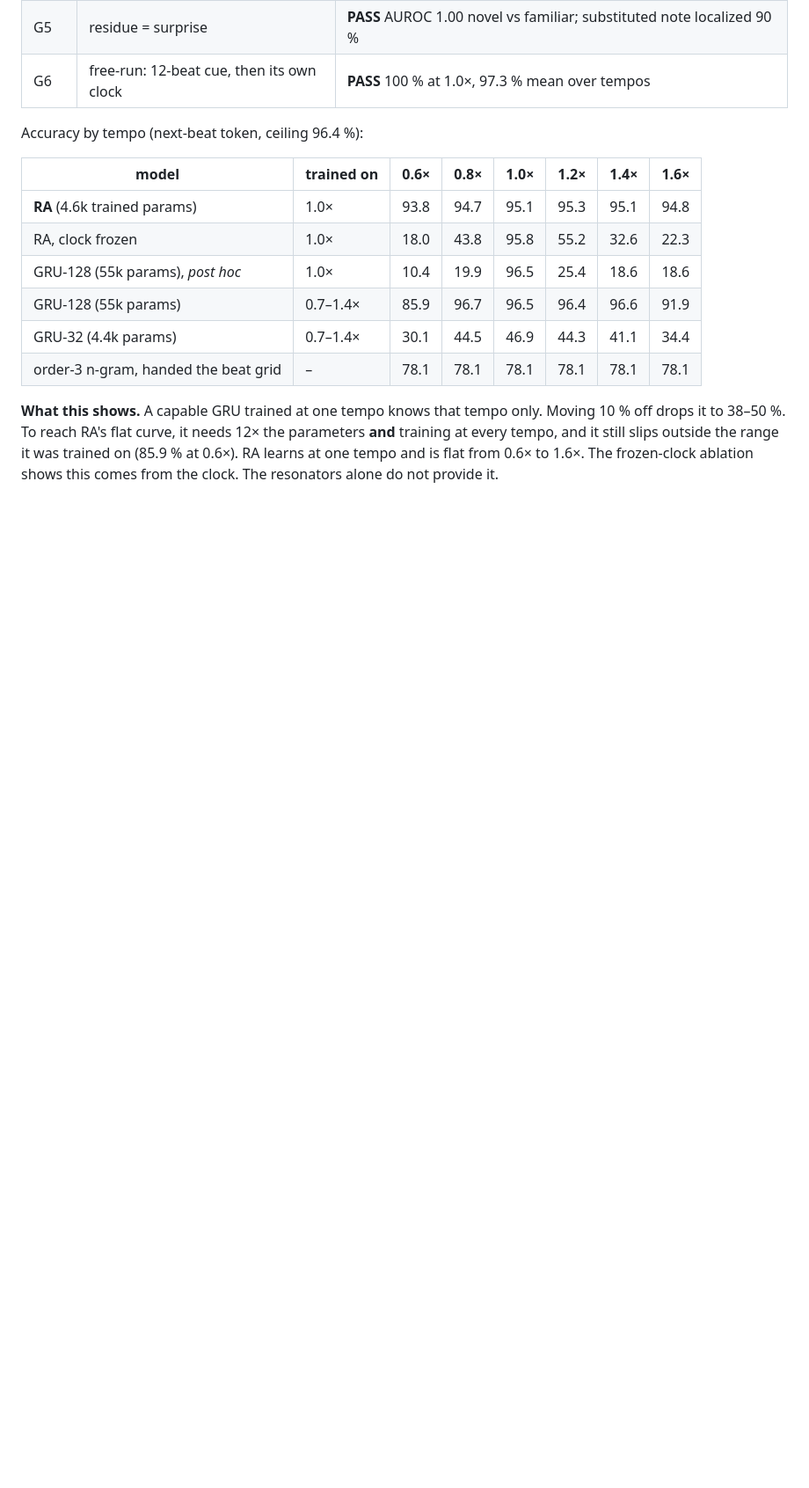
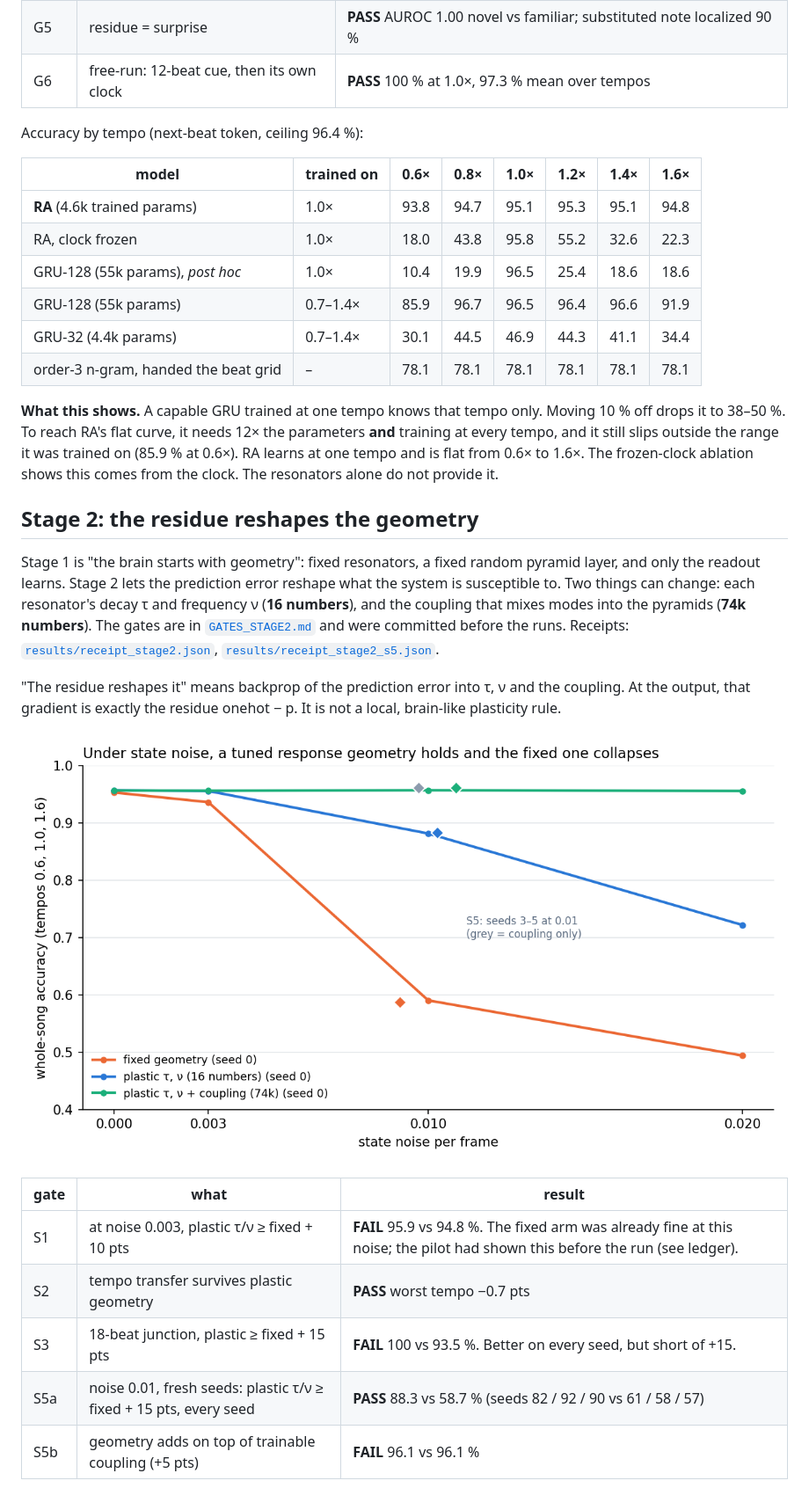
Before and after one commit to anttiluode/ResonaattoriAivo, a Markdown page: README.md, the part around one of its changes. Shown at 88% size. GitHub-like rendering; pictures changed too: results/noise_sweep.png (added); blank space fills up the shorter version.

```diff
--- a/README.md
+++ b/README.md
@@ -47,3 +47,19 @@ Accuracy by tempo (next-beat token, ceiling 96.4 %):
 
 **What this shows.** A capable GRU trained at one tempo knows that tempo only. Moving 10 % off drops it to 38–50 %. To reach RA's flat curve, it needs 12× the parameters **and** training at every tempo, and it still slips outside the range it was trained on (85.9 % at 0.6×). RA learns at one tempo and is flat from 0.6× to 1.6×. The frozen-clock ablation shows this comes from the clock. The resonators alone do not provide it.
 
+## Stage 2: the residue reshapes the geometry
+
+Stage 1 is "the brain starts with geometry": fixed resonators, a fixed random pyramid layer, and only the readout learns. Stage 2 lets the prediction error reshape what the system is susceptible to. Two things can change: each resonator's decay τ and frequency ν (**16 numbers**), and the coupling that mixes modes into the pyramids (**74k numbers**). The gates are in [`GATES_STAGE2.md`](GATES_STAGE2.md) and were committed before the runs. Receipts: [`results/receipt_stage2.json`](results/receipt_stage2.json), [`results/receipt_stage2_s5.json`](results/receipt_stage2_s5.json).
+
+"The residue reshapes it" means backprop of the prediction error into τ, ν and the coupling. At the output, that gradient is exactly the residue onehot − p. It is not a local, brain-like plasticity rule.
+
+![noise sweep](results/noise_sweep.png)
+
+| gate | what | result |
+|---|---|---|
+| S1 | at noise 0.003, plastic τ/ν ≥ fixed + 10 pts | **FAIL** 95.9 vs 94.8 %. The fixed arm was already fine at this noise; the pilot had shown this before the run (see ledger). |
+| S2 | tempo transfer survives plastic geometry | **PASS** worst tempo −0.7 pts |
+| S3 | 18-beat junction, plastic ≥ fixed + 15 pts | **FAIL** 100 vs 93.5 %. Better on every seed, but short of +15. |
+| S5a | noise 0.01, fresh seeds: plastic τ/ν ≥ fixed + 15 pts, every seed | **PASS** 88.3 vs 58.7 % (seeds 82 / 92 / 90 vs 61 / 58 / 57) |
+| S5b | geometry adds on top of trainable coupling (+5 pts) | **FAIL** 96.1 vs 96.1 % |
+
```
Also changed, not shown: other parts of README.md (+23 -1 lines), GATES_STAGE2.md (added, +80 -0 lines), 9 other files.
